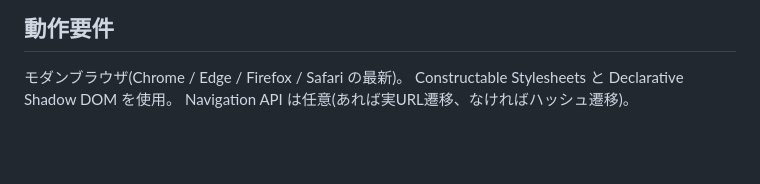
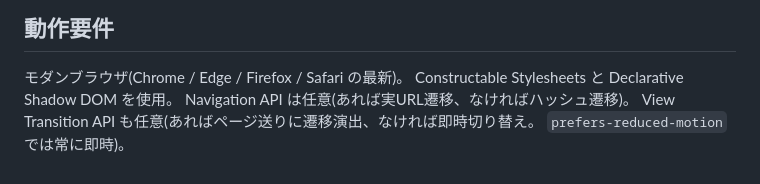
Before and after one commit to progfay/slidex, a Markdown page: README.md, the part around the change. Rendered like a GitHub page; blank space fills up the shorter version.

Commit message:
Document optional View Transition support in README
Co-Authored-By: Claude Fable 5 <noreply@anthropic.com>

```diff
--- a/README.md
+++ b/README.md
@@ -75,3 +75,5 @@ Chrome が既定の場所に見つからない場合は `CHROME_PATH` で指定
 モダンブラウザ(Chrome / Edge / Firefox / Safari の最新)。
 Constructable Stylesheets と Declarative Shadow DOM を使用。
 Navigation API は任意(あれば実URL遷移、なければハッシュ遷移)。
+View Transition API も任意(あればページ送りに遷移演出、なければ即時切り替え。
+`prefers-reduced-motion` では常に即時)。
```
